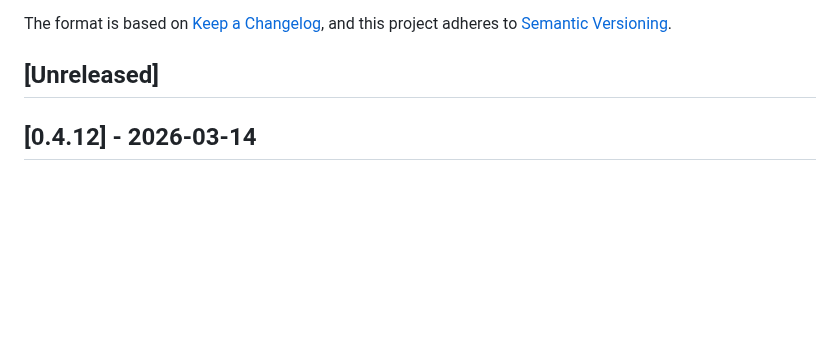
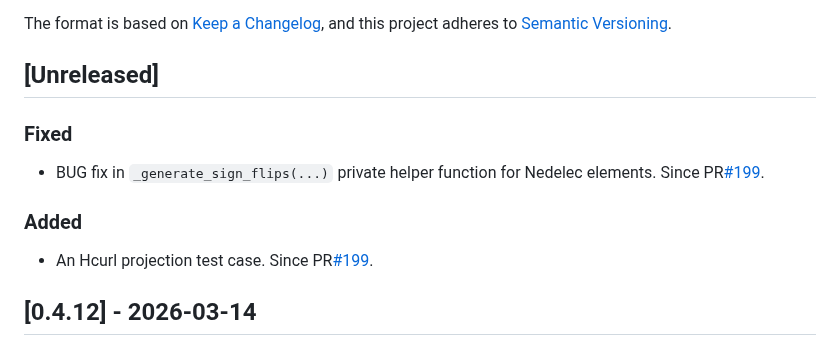
Before and after one commit to gridap/GridapDistributed.jl, a Markdown page: NEWS.md, the part around the change. Drawn GitHub-style; blank space fills up the shorter version.

```diff
--- a/NEWS.md
+++ b/NEWS.md
@@ -6,6 +6,12 @@ The format is based on [Keep a Changelog](https://keepachangelog.com/en/1.0.0/),
 and this project adheres to [Semantic Versioning](https://semver.org/spec/v2.0.0.html).
 
 ## [Unreleased]
+
+### Fixed
+- BUG fix in `_generate_sign_flips(...)` private helper function for Nedelec elements. Since PR[#199](https://github.com/gridap/GridapDistributed.jl/pull/199).
+
+### Added
+- An Hcurl projection test case. Since PR[#199](https://github.com/gridap/GridapDistributed.jl/pull/199).
 
 ## [0.4.12] - 2026-03-14
 
```
